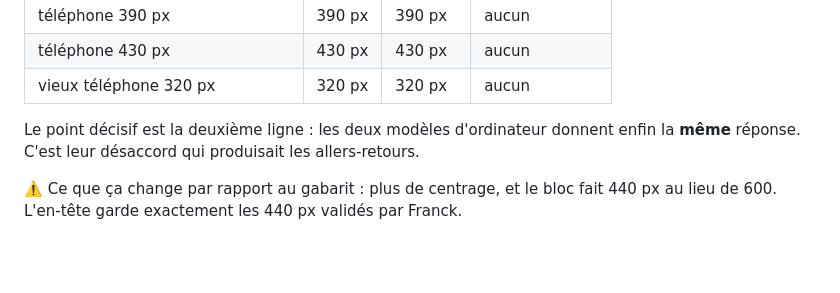
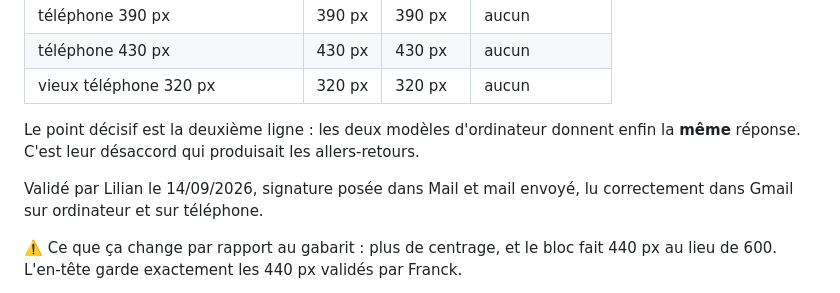
Before and after one commit to Lilian-coste/devis-teckamenagement, a Markdown page: modele-mail/README.md, the part around the change. Rendered like a GitHub page; blank space fills up the shorter version.

Commit message:
Modèle de mail : consigner la validation des deux rendus
Signature posée dans Mail et mail envoyé le 14/09/2026, lu correctement dans
Gmail sur ordinateur et sur téléphone. La voie est close, on n'y revient pas.

Co-Authored-By: Claude Opus 5 (1M context) <noreply@anthropic.com>

```diff
--- a/modele-mail/README.md
+++ b/modele-mail/README.md
@@ -79,6 +79,9 @@ Mesuré sur le fichier généré, bloc `<style>` retiré :
 Le point décisif est la deuxième ligne : les deux modèles d'ordinateur donnent
 enfin la **même** réponse. C'est leur désaccord qui produisait les allers-retours.
 
+Validé par Lilian le 14/09/2026, signature posée dans Mail et mail envoyé, lu
+correctement dans Gmail sur ordinateur et sur téléphone.
+
 ⚠️ Ce que ça change par rapport au gabarit : plus de centrage, et le bloc fait
 440 px au lieu de 600. L'en-tête garde exactement les 440 px validés par Franck.
 
```
